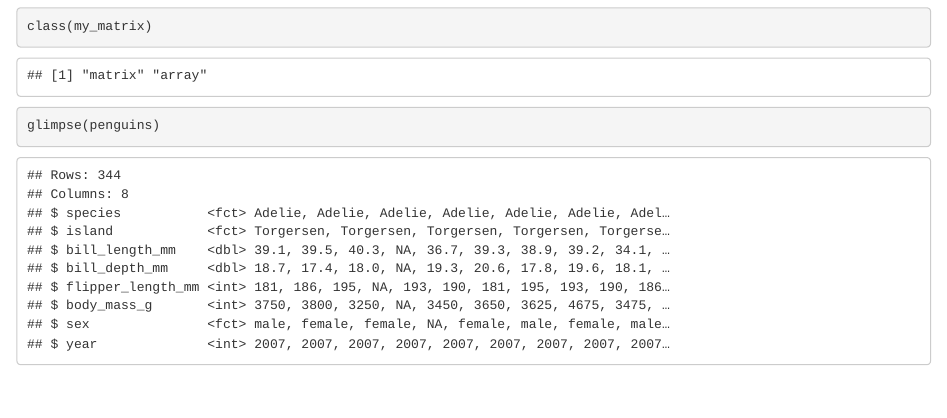
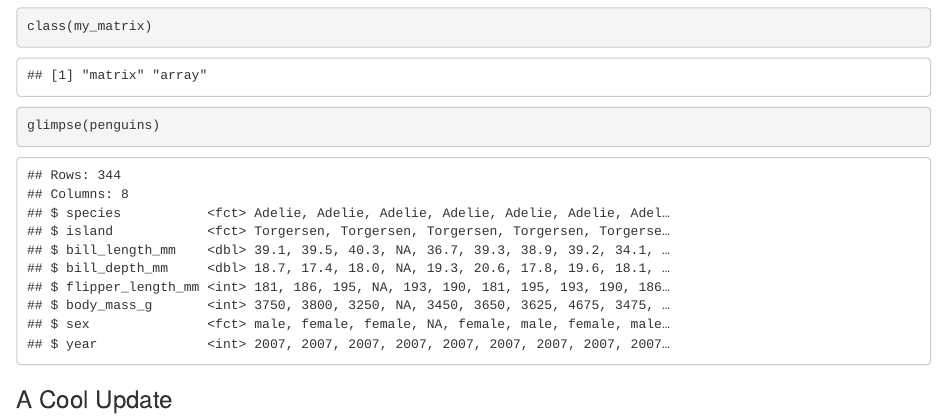
Before and after one commit to Andredex1911/EDS_212_day3_part2, an R Markdown document (Vectors.Rmd): the page in a window 1100 px wide, from 1460 px down. Rendered offline with R 4.5, knitr and Pandoc, with nearby package versions.

Commit message:
A cool update

````diff
--- a/Vectors.Rmd
+++ b/Vectors.Rmd
@@ -70,3 +70,5 @@ class(my_matrix)
 ```{r}
 glimpse(penguins)
 ```
+
+### A Cool Update
````
